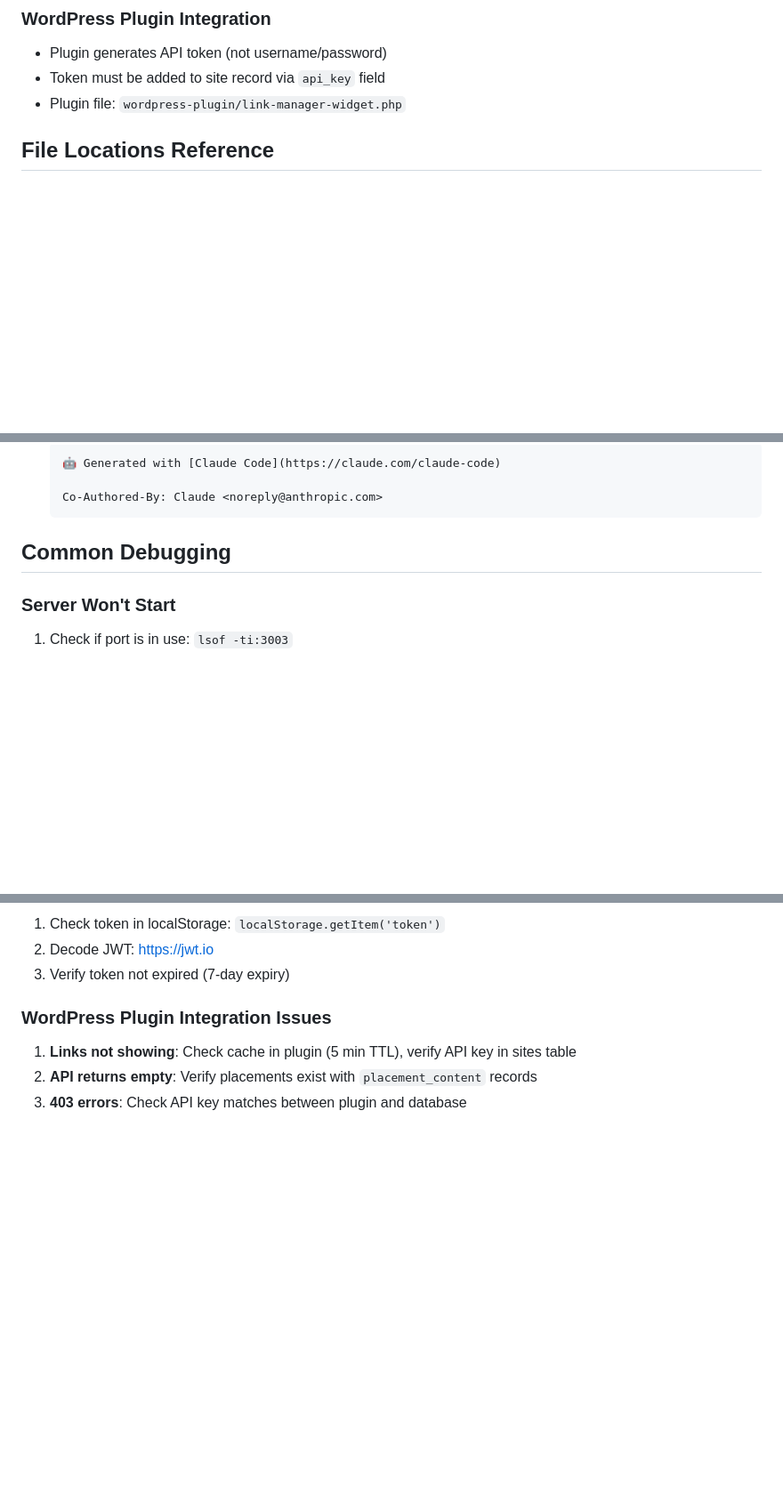
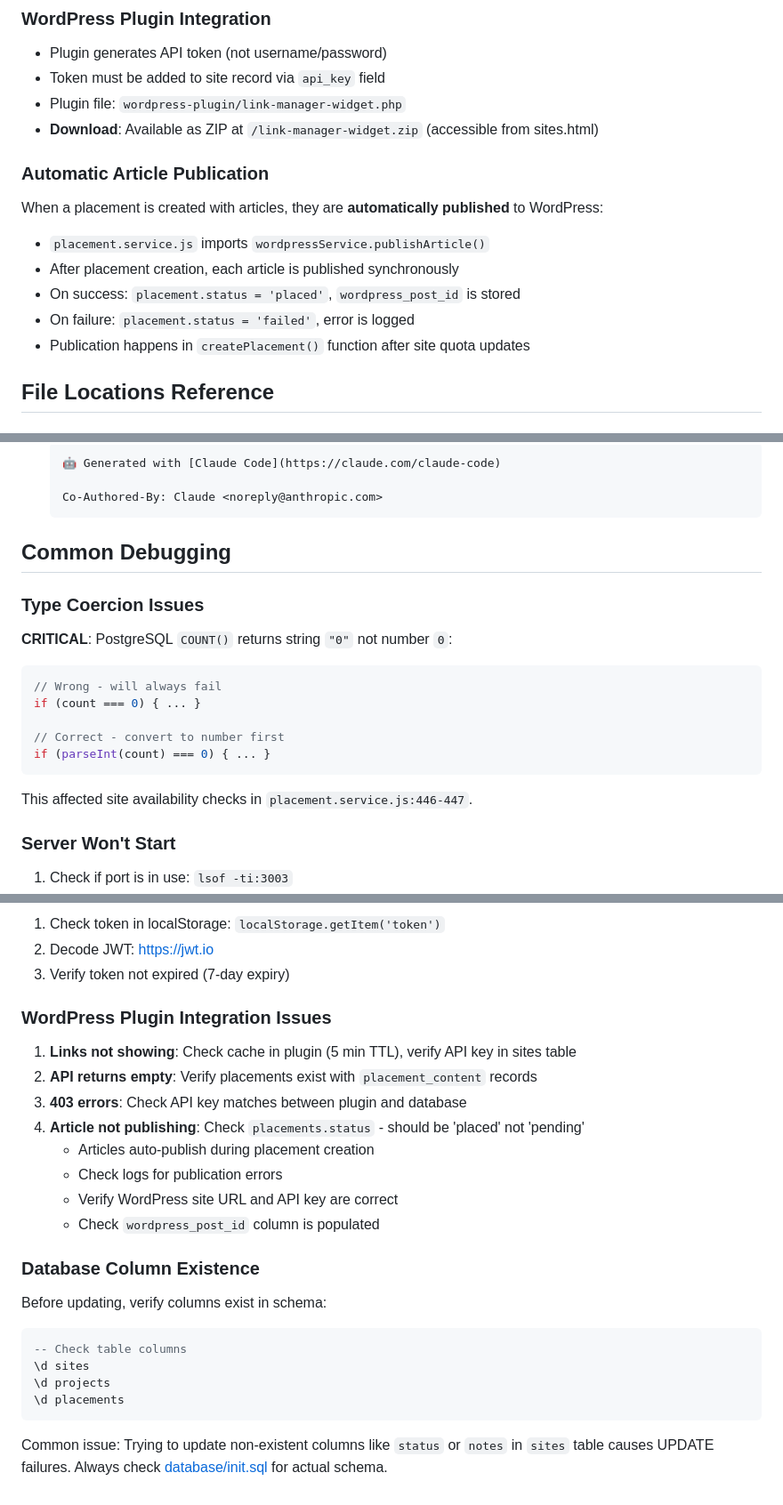
Before and after one commit to maxximseo/link-manager, a Markdown page: CLAUDE.md, 3 parts joined by grey strips. Shown at 89% size. GitHub-like rendering; blank space fills up the shorter version.

Commit message:
Update CLAUDE.md with recent fixes and improvements
Added documentation for:
- Automatic article publication on placement creation
- WordPress plugin ZIP download endpoint
- Type coercion issues with PostgreSQL COUNT()
- Database column existence validation
- Enhanced debugging for WordPress integration
- Additional service references (placement, wordpress, cache)

🤖 Generated with [Claude Code](https://claude.com/claude-code)

Co-Authored-By: Claude <noreply@anthropic.com>

````diff
--- a/CLAUDE.md
+++ b/CLAUDE.md
@@ -192,6 +192,15 @@ POST /api/projects/:id/articles/:articleId/duplicate
 - Plugin generates API token (not username/password)
 - Token must be added to site record via `api_key` field
 - Plugin file: `wordpress-plugin/link-manager-widget.php`
+- **Download**: Available as ZIP at `/link-manager-widget.zip` (accessible from sites.html)
+
+### Automatic Article Publication
+When a placement is created with articles, they are **automatically published** to WordPress:
+- `placement.service.js` imports `wordpressService.publishArticle()`
+- After placement creation, each article is published synchronously
+- On success: `placement.status = 'placed'`, `wordpress_post_id` is stored
+- On failure: `placement.status = 'failed'`, error is logged
+- Publication happens in `createPlacement()` function after site quota updates
 
 ## File Locations Reference
 
@@ -320,6 +333,17 @@ Repository: https://github.com/maxximseo/link-manager.git
 
 ## Common Debugging
 
+### Type Coercion Issues
+**CRITICAL**: PostgreSQL `COUNT()` returns string `"0"` not number `0`:
+```javascript
+// Wrong - will always fail
+if (count === 0) { ... }
+
+// Correct - convert to number first
+if (parseInt(count) === 0) { ... }
+```
+This affected site availability checks in `placement.service.js:446-447`.
+
 ### Server Won't Start
 1. Check if port is in use: `lsof -ti:3003`
 2. Check database connectivity via logs
@@ -357,3 +381,18 @@ Repository: https://github.com/maxximseo/link-manager.git
 1. **Links not showing**: Check cache in plugin (5 min TTL), verify API key in sites table
 2. **API returns empty**: Verify placements exist with `placement_content` records
 3. **403 errors**: Check API key matches between plugin and database
+4. **Article not publishing**: Check `placements.status` - should be 'placed' not 'pending'
+   - Articles auto-publish during placement creation
+   - Check logs for publication errors
+   - Verify WordPress site URL and API key are correct
+   - Check `wordpress_post_id` column is populated
+
+### Database Column Existence
+Before updating, verify columns exist in schema:
+```sql
+-- Check table columns
+\d sites
+\d projects
+\d placements
+```
+Common issue: Trying to update non-existent columns like `status` or `notes` in `sites` table causes UPDATE failures. Always check [database/init.sql](database/init.sql) for actual schema.
````
Also changed, not shown: other parts of CLAUDE.md (+4 -0 lines).
